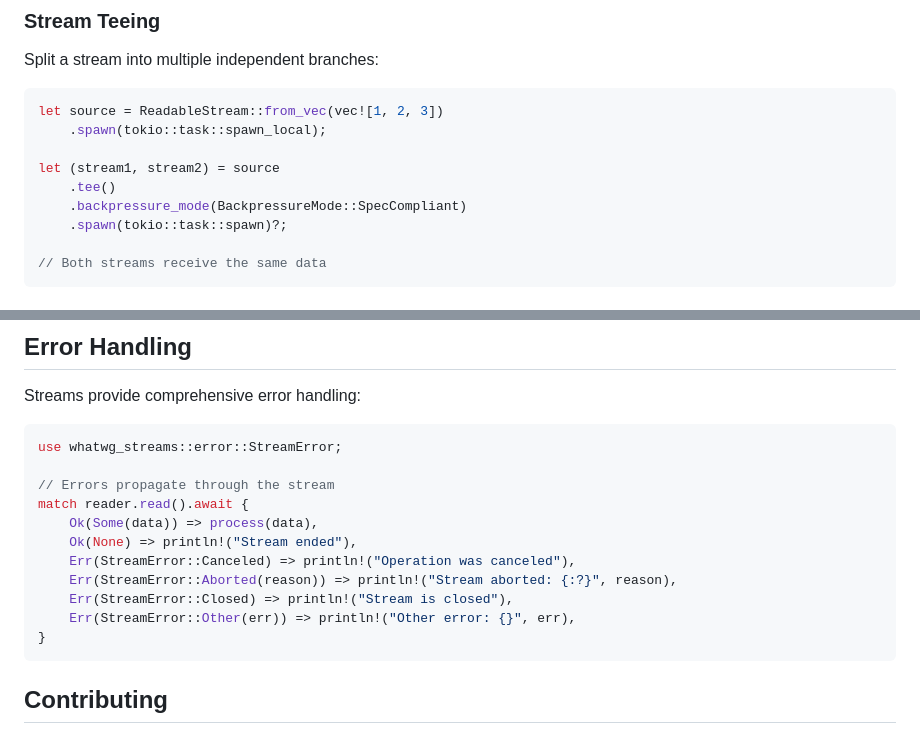
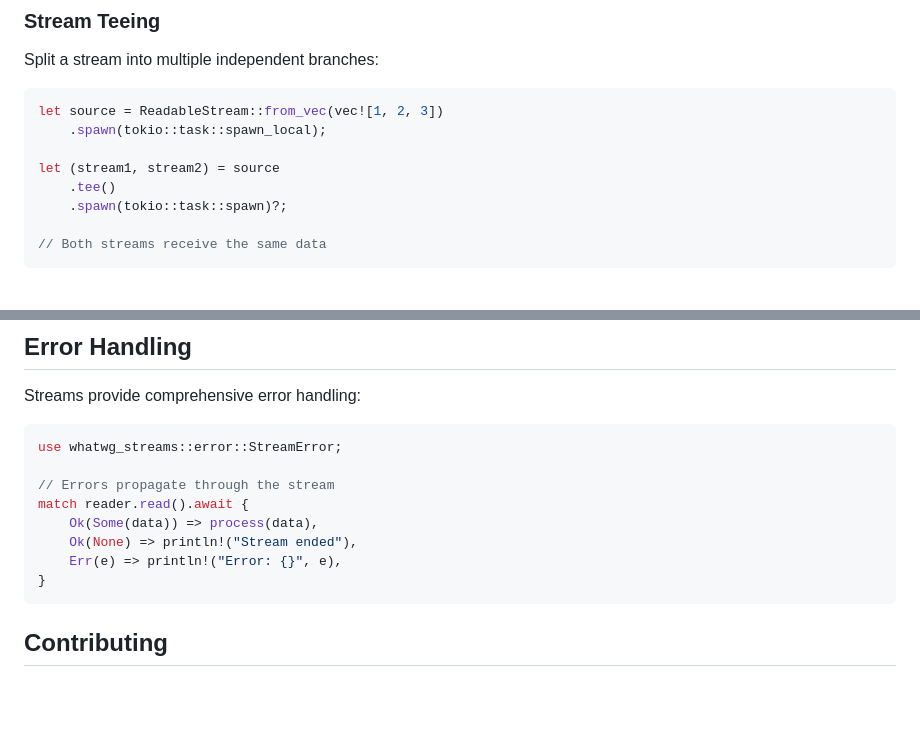
Before and after one commit to ifeanyi-ugwu/whatwg_streams_rs, a Markdown page: README.md, 2 parts joined by grey strips. Rendered like a GitHub page; blank space fills up the shorter version.

Commit message:
docs(README): simplify stream setup and error handling docs
Remove detailed backpressure configuration and stream error variants from documentation examples to improve clarity and focus on common usage.

````diff
--- a/README.md
+++ b/README.md
@@ -332,7 +332,6 @@ let source = ReadableStream::from_vec(vec![1, 2, 3])
 
 let (stream1, stream2) = source
     .tee()
-    .backpressure_mode(BackpressureMode::SpecCompliant)
     .spawn(tokio::task::spawn)?;
 
 // Both streams receive the same data
@@ -396,10 +395,7 @@ use whatwg_streams::error::StreamError;
 match reader.read().await {
     Ok(Some(data)) => process(data),
     Ok(None) => println!("Stream ended"),
-    Err(StreamError::Canceled) => println!("Operation was canceled"),
-    Err(StreamError::Aborted(reason)) => println!("Stream aborted: {:?}", reason),
-    Err(StreamError::Closed) => println!("Stream is closed"),
-    Err(StreamError::Other(err)) => println!("Other error: {}", err),
+    Err(e) => println!("Error: {}", e),
 }
 ```
 
````
